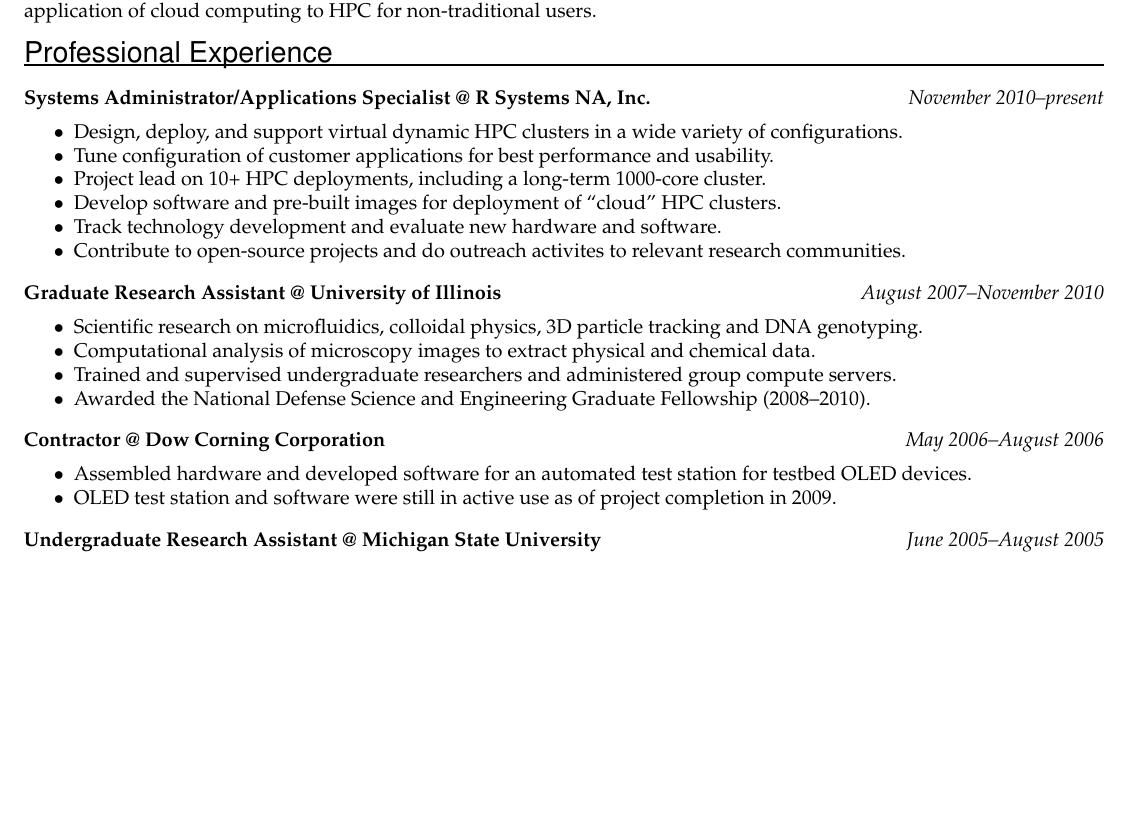
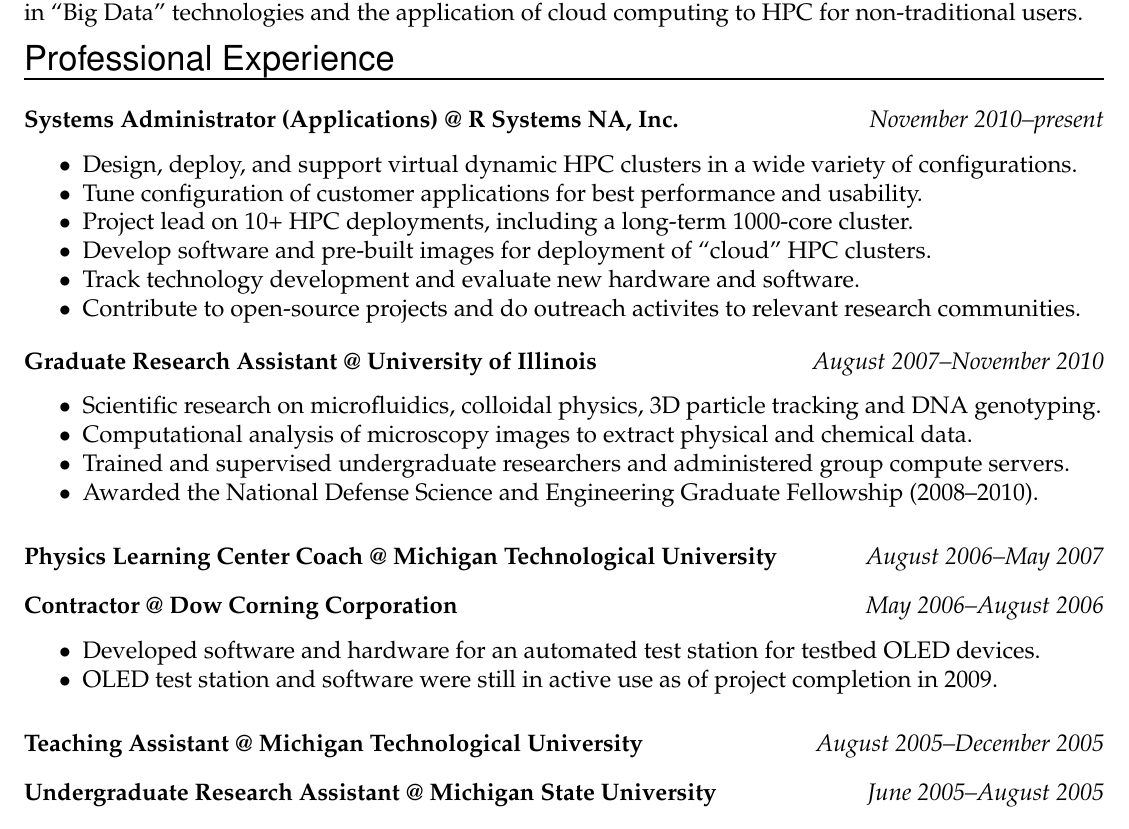
Before and after one commit to ajdecon/resume, a LaTeX CV (deconinck-resume.tex): part of the page before the commit and part of page 1 of 2 after it, cut so that both start at the same text, the shorter picture padded with empty space. Compiled offline with pdfLaTeX.

Commit message:
Some resume edits, in progress

```diff
--- a/deconinck-resume.tex
+++ b/deconinck-resume.tex
@@ -1,12 +1,12 @@
 % Adam DeConinck's Resume
 
-\documentclass[10pt]{article}
+\documentclass[12pt]{article}
 \usepackage{geometry}
 \usepackage[T1]{fontenc}
 \usepackage{multicol}
 
 \pagestyle{empty}
-\geometry{letterpaper,tmargin=0.5in,bmargin=0.5in,lmargin=0.5in,rmargin=0.5in,headheight=0in,headsep=0in,footskip=0in}
+\geometry{letterpaper,tmargin=1in,bmargin=1in,lmargin=0.5in,rmargin=0.5in,headheight=0in,headsep=0in,footskip=0in}
 
 \setlength{\parindent}{0in}
 \setlength{\parskip}{0in}
@@ -83,7 +83,8 @@
 
 \vspace{-10pt}
 
-\jobitem{Systems Administrator/Applications Specialist}{R Systems NA, Inc.}{November 2010--present}{Champaign, IL}
+%\jobitem{Systems Administrator/Applications Specialist}{R Systems NA, Inc.}{November 2010--present}{Champaign, IL}
+\jobitem{Systems Administrator (Applications)}{R Systems NA, Inc.}{November 2010--present}{Champaign, IL}
 
 \begin{itemize}\setlength{\itemsep}{0cm}
   \setlength{\parskip}{0cm}
@@ -204,7 +205,9 @@
 %\item Presented results of my research at a Physics department colloquium.
 %\end{itemize}
 
-%\jobitem{Physics Learning Center Coach}{Michigan Technological University}{August 2006--May 2007}{Houghton, MI}
+\jobitem{Physics Learning Center Coach}{Michigan Technological University}{August 2006--May 2007}{Houghton, MI}
+\vspace{10pt}
+
 %\vspace{16pt}
 %\begin{itemize}\setlength{\itemsep}{0cm}
 %  \setlength{\parskip}{0cm}
@@ -213,14 +216,13 @@
 %\item Developed learning plans for one-on-one students.
 %\end{itemize}
 
-\vspace{-6pt}
 \jobitem{Contractor}{Dow Corning Corporation}{May 2006--August 2006}{Midland, MI}
 
 \begin{itemize}\setlength{\itemsep}{0cm}
   \setlength{\parskip}{0cm}
 % \item Project: develop technique to evaluate thin-film encapsulations for organic LEDs.
 %\item Worked on a team including other contractors and Dow Corning scientists and engineers.
-\item Assembled hardware and developed software for an automated test station for testbed OLED devices.
+\item Developed software and hardware for an automated test station for testbed OLED devices.
 %\item Developed automated image analysis software for measurement of surface defects.
 %\item Developed software to automate test station operation (LabView) and analysis of experimental data (Java and Visual Basic).
 %\item Developed an automated report generator in VB/Excel to present raw test station data.
@@ -233,7 +235,8 @@
 \end{itemize}
 %
 
-%\jobitem{Teaching Assistant}{Michigan Technological University}{August 2005--December 2005}{Houghton, MI}
+\jobitem{Teaching Assistant}{Michigan Technological University}{August 2005--December 2005}{Houghton, MI}
+\vspace{10pt}
 
 %\vspace{16pt}
 %
```
Also changed, not shown: deconinck-resume.pdf, deconinck-resume.tex (2 more changed lines), 2 other files.
